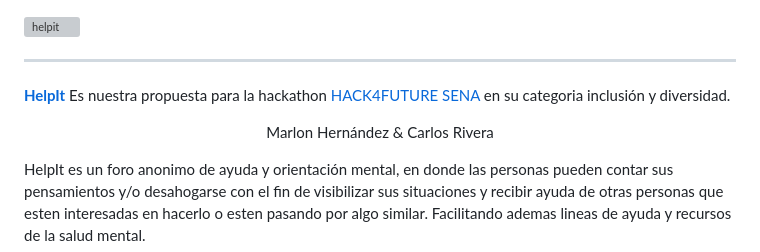
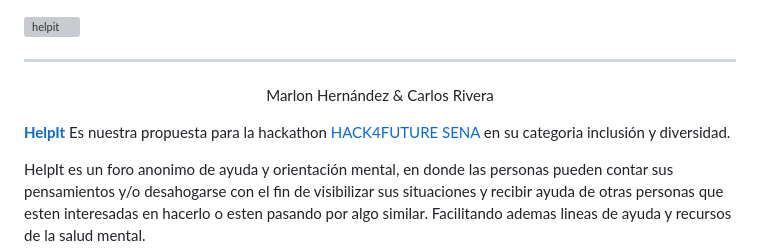
Before and after one commit to overchernited/helpit, a Markdown page: README.md, the part around the change. GitHub-like rendering; grey boxes are pictures that could not be loaded.

```diff
--- a/README.md
+++ b/README.md
@@ -1,9 +1,9 @@
 <img width="2949" height="815" alt="helpit" src="https://github.com/user-attachments/assets/58a16187-1ef2-4daf-9d89-43a3e88a568b" />
 
 ---
+<p align="center">Marlon Hernández & Carlos Rivera</p>
 
 [**HelpIt**](https://helpit-eight.vercel.app) Es nuestra propuesta para la hackathon [HACK4FUTURE SENA](https://formacionprofesional-oit.org/hackathon) en su categoria inclusión y diversidad.
-<p align="center">Marlon Hernández & Carlos Rivera</p>
 
 HelpIt es un foro anonimo de ayuda y orientación mental, en donde las personas pueden contar sus pensamientos y/o desahogarse con el fin de visibilizar sus situaciones y recibir ayuda de otras personas que esten interesadas en hacerlo o esten pasando por algo similar. Facilitando ademas lineas de ayuda y recursos de la salud mental.
 
```
